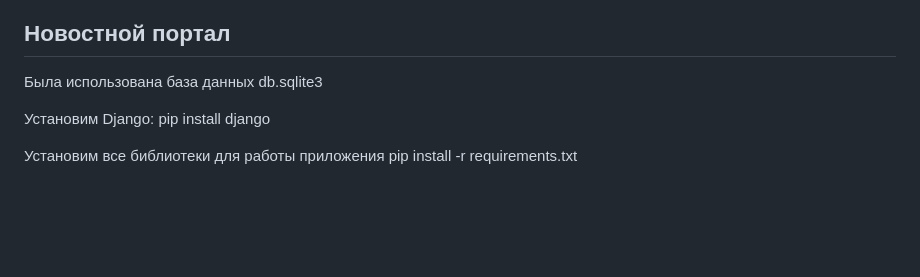
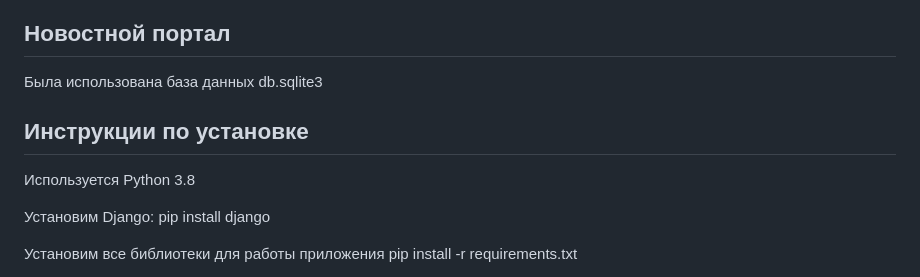
Before and after one commit to 7nmw/NewsPortal, a Markdown page: ReadMe.md, the part around the change. GitHub-like rendering; blank space fills up the shorter version.

```diff
--- a/ReadMe.md
+++ b/ReadMe.md
@@ -2,6 +2,8 @@
 Была использована база данных db.sqlite3
 
 
+## Инструкции по установке
+Используется Python 3.8
 
 Установим Django: pip install django
 
```
